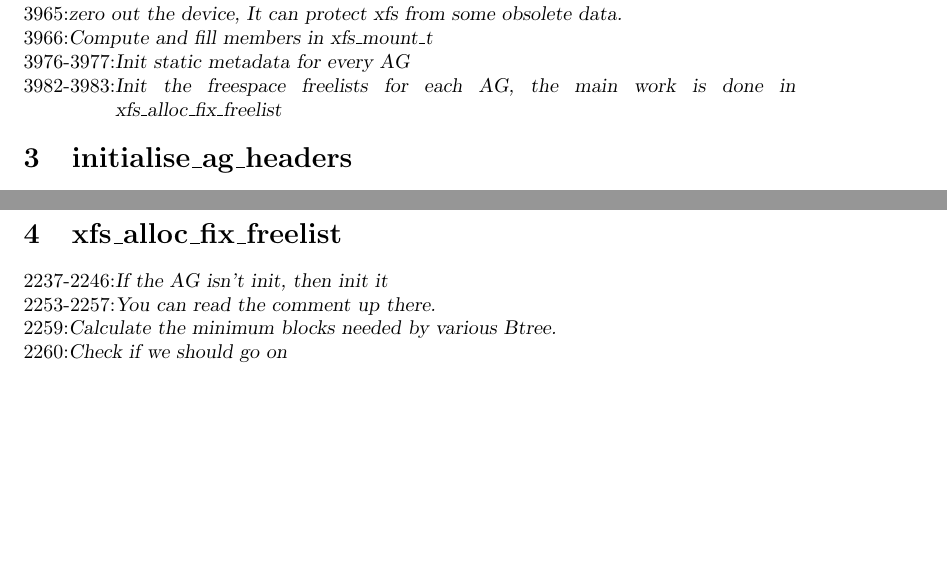
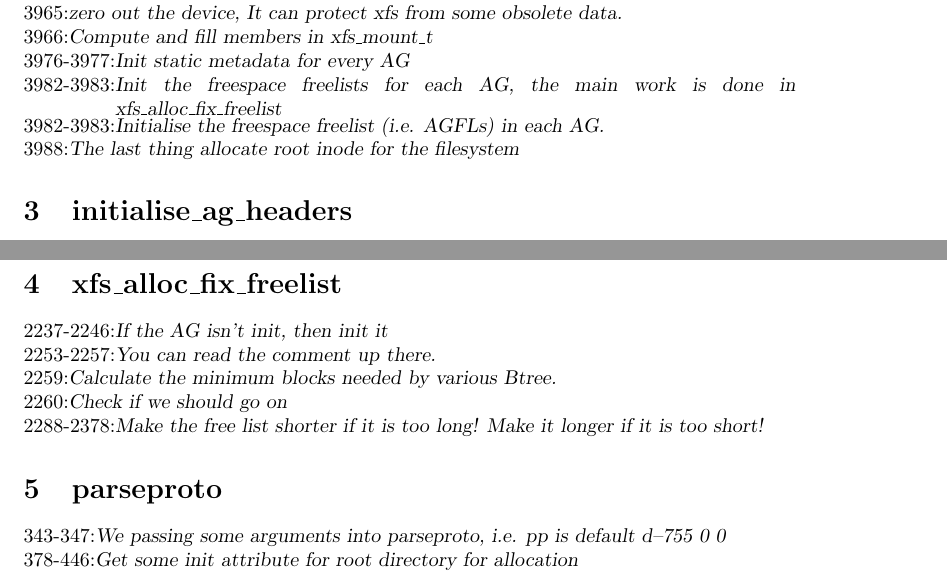
Before and after one commit to LinuxKernelDevelopment/linux_doc, a LaTeX document (xfs/ccfmkfs.tex): two parts of pages 2 and 3 of 3, joined at a grey line, cut so that both start at the same text, the shorter picture padded with empty space. Compiled offline with pdfLaTeX.

Commit message:
fourth week

```diff
--- a/xfs/ccfmkfs.tex
+++ b/xfs/ccfmkfs.tex
@@ -38,6 +38,10 @@ If you have some suggestion, please email hmsjwzb@qq.com. Thank you!
 \comment{3976-3977}{Init static metadata for every AG}
 
 \comment{3982-3983}{Init the freespace freelists for each AG, the main work is done in xfs\_alloc\_fix\_freelist}
+
+\comment{3982-3983}{Initialise the freespace freelist (i.e. AGFLs) in each AG.}
+
+\comment{3988}{The last thing allocate root inode for the filesystem}
 
 \section{initialise\_ag\_headers}
 
@@ -81,4 +85,10 @@ If you have some suggestion, please email hmsjwzb@qq.com. Thank you!
 \comment{2259}{Calculate the minimum blocks needed by various Btree.}
 
 \comment{2260}{Check if we should go on}
+
+\comment{2288-2378}{Make the free list shorter if it is too long! Make it longer if it is too short!}
+
+\section{parseproto}
+\comment{343-347}{We passing some arguments into parseproto, i.e. pp is default d--755 0 0 }
+\comment{378-446}{Get some init attribute for root directory for allocation}
 \end{document}
```
